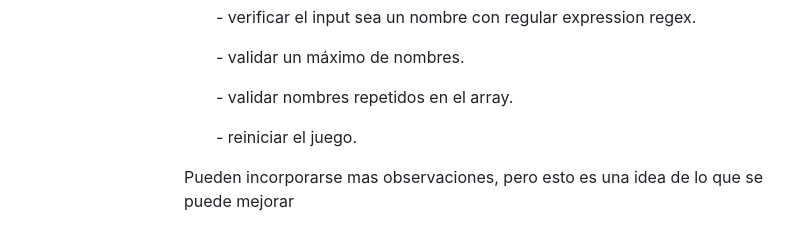
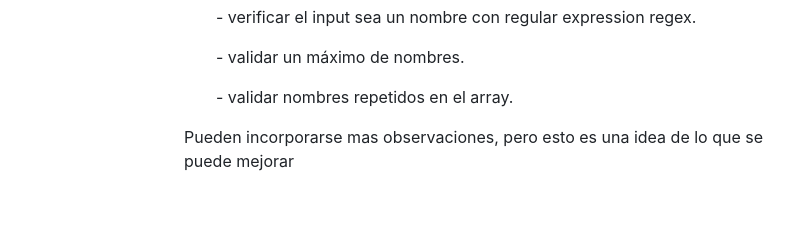
Before and after one commit to kyo-admin/challenge-amigo-secreto, a Markdown page: README.md, the part around the change printed below. Drawn GitHub-style; blank space fills up the shorter version.

Commit message:
Update  modificar otros parametros README.md

```diff
--- a/README.md
+++ b/README.md
@@ -97,6 +108,5 @@ Usa
 <ul>- verificar el input sea un nombre con regular expression regex.</ul>
 <ul>- validar un máximo de nombres.</ul>
 <ul>- validar nombres repetidos en el array.</ul>
-<ul>- reiniciar el juego.</ul>
 
 <p>Pueden incorporarse mas observaciones, pero esto es una idea de lo que se puede mejorar</p>
```
Also changed, not shown: other parts of README.md (+12 -1 lines).
